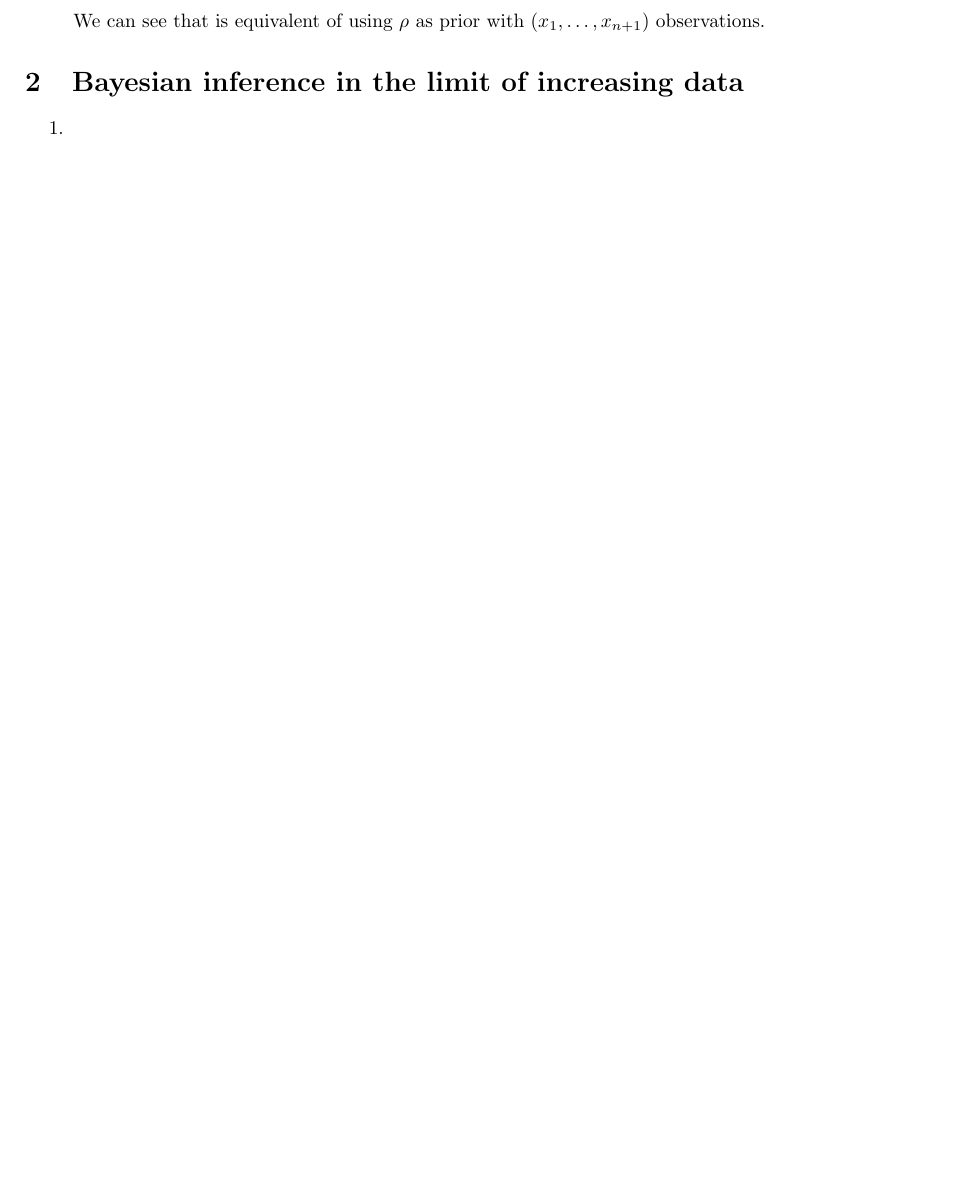
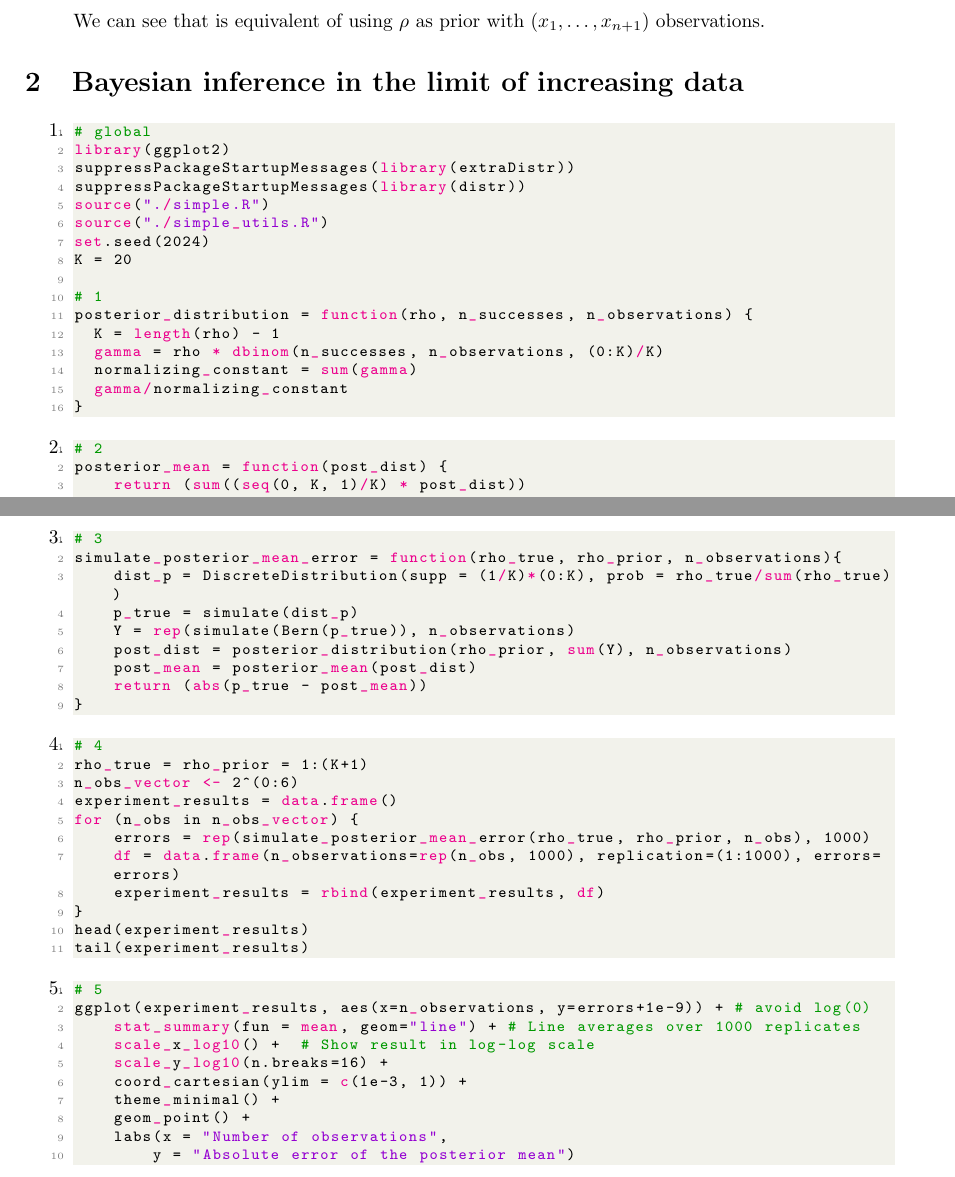
Before and after one commit to junsongt/STAT447, a LaTeX problem sheet (Exercise 05/main.tex): part of the page before the commit and two parts of pages 1 and 2 of 4 after it, the two joined at a grey line, cut so that both start at the same text, the shorter picture padded with empty space. Compiled offline with pdfLaTeX.

Commit message:
update Ex05

```diff
--- a/Exercise 05/main.tex
+++ b/Exercise 05/main.tex
@@ -54,3 +54,73 @@ Using $\pi$ as the new prior, then by Bayes's Theorem, the posterior distributio
 \qsol{Bayesian inference in the limit of increasing data}
 \begin{enumerate}
 \item
+\begin{lstlisting}[language=R]
+# global
+library(ggplot2)
+suppressPackageStartupMessages(library(extraDistr))
+suppressPackageStartupMessages(library(distr))
+source("./simple.R")
+source("./simple_utils.R")
+set.seed(2024)
+K = 20
+
+# 1
+posterior_distribution = function(rho, n_successes, n_observations) {
+  K = length(rho) - 1
+  gamma = rho * dbinom(n_successes, n_observations, (0:K)/K)
+  normalizing_constant = sum(gamma)
+  gamma/normalizing_constant
+}
+\end{lstlisting}
+
+
+\item
+\begin{lstlisting}[language=R]
+# 2
+posterior_mean = function(post_dist) {
+    return (sum((seq(0, K, 1)/K) * post_dist))
+}
+\end{lstlisting}
+
+\item
+\begin{lstlisting}[language=R]
+# 3
+simulate_posterior_mean_error = function(rho_true, rho_prior, n_observations){
+    dist_p = DiscreteDistribution(supp = (1/K)*(0:K), prob = rho_true/sum(rho_true))
+    p_true = simulate(dist_p)
+    Y = rep(simulate(Bern(p_true)), n_observations)
+    post_dist = posterior_distribution(rho_prior, sum(Y), n_observations)
+    post_mean = posterior_mean(post_dist)
+    return (abs(p_true - post_mean))
+}
+\end{lstlisting}
+
+\item
+\begin{lstlisting}[language=R]
+# 4
+rho_true = rho_prior = 1:(K+1)
+n_obs_vector <- 2^(0:6)
+experiment_results = data.frame()
+for (n_obs in n_obs_vector) {
+    errors = rep(simulate_posterior_mean_error(rho_true, rho_prior, n_obs), 1000)
+    df = data.frame(n_observations=rep(n_obs, 1000), replication=(1:1000), errors=errors)
+    experiment_results = rbind(experiment_results, df)
+}
+head(experiment_results)
+tail(experiment_results)
+\end{lstlisting}
+
+
+\item
+\begin{lstlisting}[language=R]
+# 5
+ggplot(experiment_results, aes(x=n_observations, y=errors+1e-9)) + # avoid log(0)
+    stat_summary(fun = mean, geom="line") + # Line averages over 1000 replicates
+    scale_x_log10() +  # Show result in log-log scale
+    scale_y_log10(n.breaks=16) +
+    coord_cartesian(ylim = c(1e-3, 1)) +
+    theme_minimal() +
+    geom_point() +
+    labs(x = "Number of observations",
+        y = "Absolute error of the posterior mean")
+\end{lstlisting}
```
Also changed, not shown: Exercise 05/figures/errors.png (added), Exercise 05/figures/two_errors.png (added), Exercise 05/main.pdf, Exercise 05/main.tex (44 more changed lines), 2 other files.
